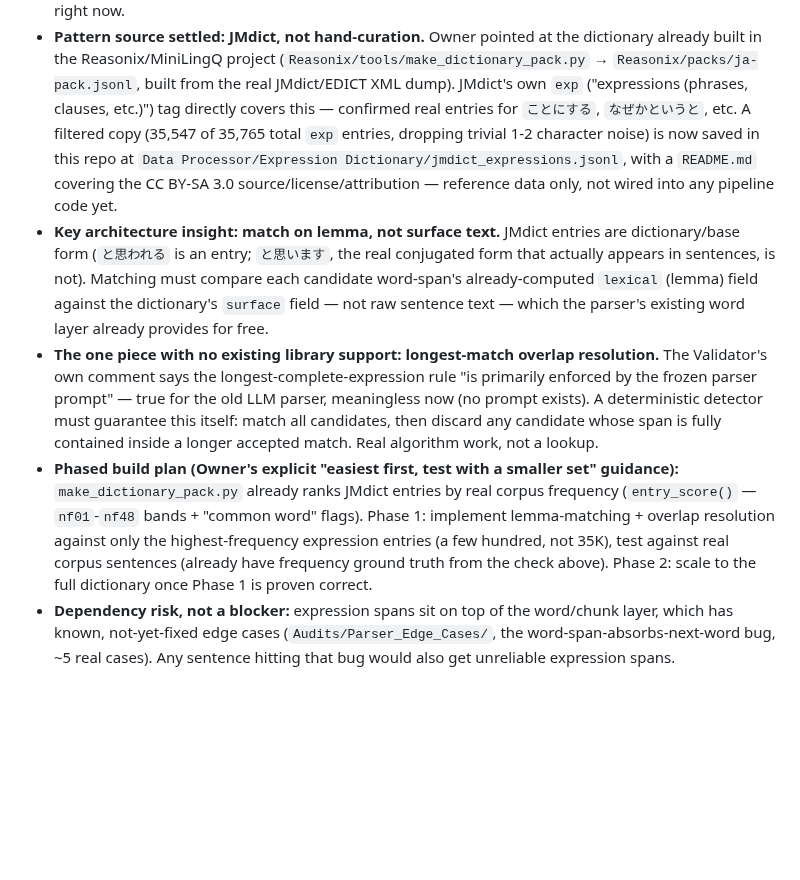
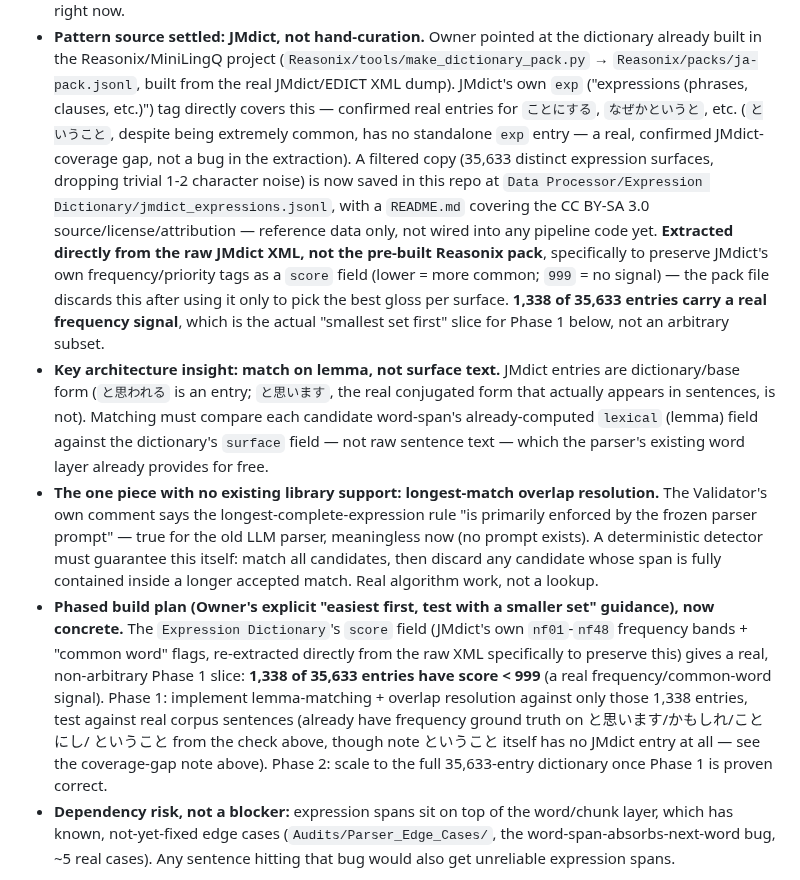
Before and after one commit to shawnaloisio-glitch/Jprogram, a Markdown page: WORKING_LIST.md, the part around the change. GitHub-like rendering; blank space fills up the shorter version.

Commit message:
Update WORKING_LIST.md's expressions entry with corrected data details
Reflects the re-extraction with frequency scoring (dc12007): correct
entry count, the score field, the concrete 1,338-entry Phase 1 slice,
and the confirmed ということ JMdict-coverage gap.

Co-Authored-By: Claude Sonnet 5 <noreply@anthropic.com>

```diff
--- a/WORKING_LIST.md
+++ b/WORKING_LIST.md
@@ -84,12 +84,21 @@ field can't support.
   (`Reasonix/tools/make_dictionary_pack.py` → `Reasonix/packs/ja-pack.jsonl`,
   built from the real JMdict/EDICT XML dump). JMdict's own `exp`
   ("expressions (phrases, clauses, etc.)") tag directly covers this —
-  confirmed real entries for `ことにする`, `なぜかというと`, etc. A
-  filtered copy (35,547 of 35,765 total `exp` entries, dropping trivial
-  1-2 character noise) is now saved in this repo at
+  confirmed real entries for `ことにする`, `なぜかというと`, etc.
+  (`ということ`, despite being extremely common, has no standalone `exp`
+  entry — a real, confirmed JMdict-coverage gap, not a bug in the
+  extraction). A filtered copy (35,633 distinct expression surfaces,
+  dropping trivial 1-2 character noise) is now saved in this repo at
   `Data Processor/Expression Dictionary/jmdict_expressions.jsonl`, with
   a `README.md` covering the CC BY-SA 3.0 source/license/attribution —
-  reference data only, not wired into any pipeline code yet.
+  reference data only, not wired into any pipeline code yet. **Extracted
+  directly from the raw JMdict XML, not the pre-built Reasonix pack**,
+  specifically to preserve JMdict's own frequency/priority tags as a
+  `score` field (lower = more common; `999` = no signal) — the pack
+  file discards this after using it only to pick the best gloss
+  per surface. **1,338 of 35,633 entries carry a real frequency
+  signal**, which is the actual "smallest set first" slice for Phase 1
+  below, not an arbitrary subset.
 - **Key architecture insight: match on lemma, not surface text.** JMdict
   entries are dictionary/base form (`と思われる` is an entry;
   `と思います`, the real conjugated form that actually appears in
@@ -106,13 +115,17 @@ field can't support.
   contained inside a longer accepted match. Real algorithm work, not a
   lookup.
 - **Phased build plan (Owner's explicit "easiest first, test with a
-  smaller set" guidance):** `make_dictionary_pack.py` already ranks
-  JMdict entries by real corpus frequency (`entry_score()` — `nf01`-`nf48`
-  bands + "common word" flags). Phase 1: implement lemma-matching +
-  overlap resolution against only the highest-frequency expression
-  entries (a few hundred, not 35K), test against real corpus sentences
-  (already have frequency ground truth from the check above). Phase 2:
-  scale to the full dictionary once Phase 1 is proven correct.
+  smaller set" guidance), now concrete.** The `Expression Dictionary`'s
+  `score` field (JMdict's own `nf01`-`nf48` frequency bands + "common
+  word" flags, re-extracted directly from the raw XML specifically to
+  preserve this) gives a real, non-arbitrary Phase 1 slice: **1,338 of
+  35,633 entries have score < 999** (a real frequency/common-word
+  signal). Phase 1: implement lemma-matching + overlap resolution
+  against only those 1,338 entries, test against real corpus sentences
+  (already have frequency ground truth on と思います/かもしれ/ことにし/
+  ということ from the check above, though note ということ itself has no
+  JMdict entry at all — see the coverage-gap note above). Phase 2: scale
+  to the full 35,633-entry dictionary once Phase 1 is proven correct.
 - **Dependency risk, not a blocker:** expression spans sit on top of the
   word/chunk layer, which has known, not-yet-fixed edge cases
   (`Audits/Parser_Edge_Cases/`, the word-span-absorbs-next-word bug,
```
